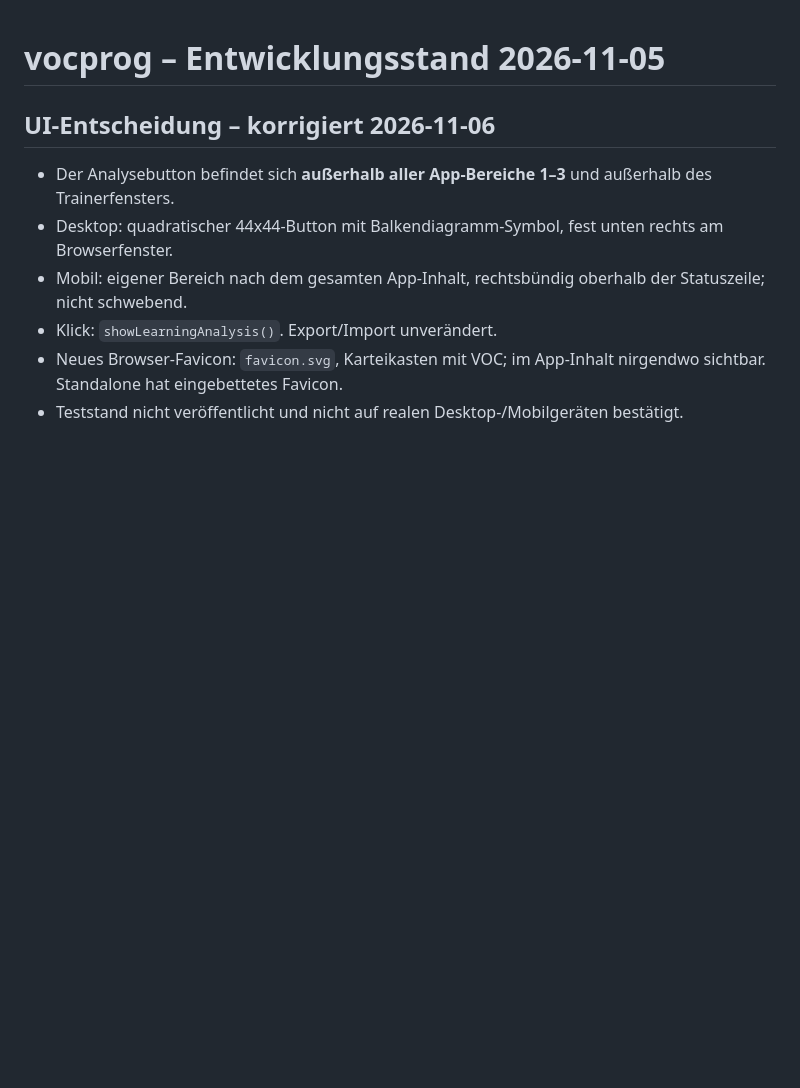
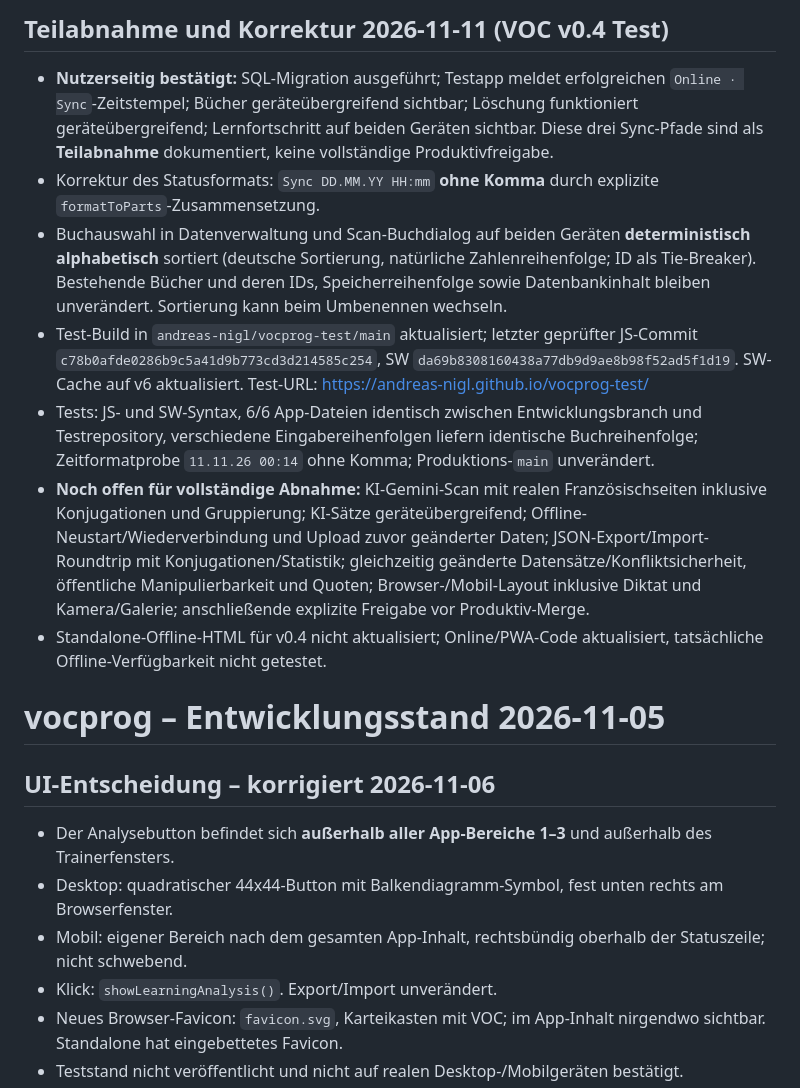
Before and after one commit to andreas-nigl/vocprog, a Markdown page: PROJECT_HANDOFF.md, the part around the change. GitHub-like rendering; blank space fills up the shorter version.

Commit message:
docs: record confirmed cross-device book deletion/progress and deterministic sort acceptance

```diff
--- a/PROJECT_HANDOFF.md
+++ b/PROJECT_HANDOFF.md
@@ -1,3 +1,35 @@
+## Teilabnahme und Korrektur 2026-11-11 (VOC v0.4 Test)
+- **Nutzerseitig bestätigt:** SQL-Migration ausgeführt; Testapp meldet erfolgreichen
+  `Online · Sync`-Zeitstempel; Bücher geräteübergreifend sichtbar;
+  Löschung funktioniert geräteübergreifend; Lernfortschritt auf beiden
+  Geräten sichtbar. Diese drei Sync-Pfade sind als **Teilabnahme**
+  dokumentiert, keine vollständige Produktivfreigabe.
+- Korrektur des Statusformats: `Sync DD.MM.YY HH:mm` **ohne Komma**
+  durch explizite `formatToParts`-Zusammensetzung.
+- Buchauswahl in Datenverwaltung und Scan-Buchdialog auf beiden Geräten
+  **deterministisch alphabetisch** sortiert (deutsche Sortierung, natürliche
+  Zahlenreihenfolge; ID als Tie-Breaker). Bestehende Bücher und deren IDs,
+  Speicherreihenfolge sowie Datenbankinhalt bleiben unverändert. Sortierung
+  kann beim Umbenennen wechseln.
+- Test-Build in `andreas-nigl/vocprog-test/main` aktualisiert;
+  letzter geprüfter JS-Commit `c78b0afde0286b9c5a41d9b773cd3d214585c254`,
+  SW `da69b8308160438a77db9d9ae8b98f52ad5f1d19`.
+  SW-Cache auf v6 aktualisiert. Test-URL:
+  https://andreas-nigl.github.io/vocprog-test/
+- Tests: JS- und SW-Syntax, 6/6 App-Dateien identisch zwischen
+  Entwicklungsbranch und Testrepository, verschiedene Eingabereihenfolgen
+  liefern identische Buchreihenfolge; Zeitformatprobe
+  `11.11.26 00:14` ohne Komma; Produktions-`main` unverändert.
+- **Noch offen für vollständige Abnahme:** KI-Gemini-Scan mit realen
+  Französischseiten inklusive Konjugationen und Gruppierung; KI-Sätze
+  geräteübergreifend; Offline-Neustart/Wiederverbindung und Upload zuvor
+  geänderter Daten; JSON-Export/Import-Roundtrip mit Konjugationen/Statistik;
+  gleichzeitig geänderte Datensätze/Konfliktsicherheit, öffentliche
+  Manipulierbarkeit und Quoten; Browser-/Mobil-Layout inklusive Diktat und
+  Kamera/Galerie; anschließende explizite Freigabe vor Produktiv-Merge.
+- Standalone-Offline-HTML für v0.4 nicht aktualisiert; Online/PWA-Code
+  aktualisiert, tatsächliche Offline-Verfügbarkeit nicht getestet.
+
 # vocprog – Entwicklungsstand 2026-11-05
 
 ## UI-Entscheidung – korrigiert 2026-11-06
```
